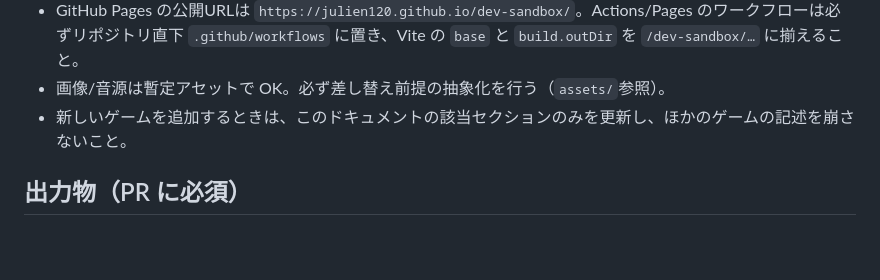
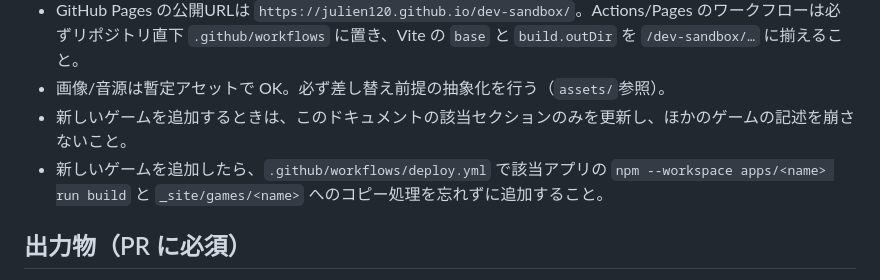
Before and after one commit to julien120/dev-sandbox, a Markdown page: webgames/CODEX.md, the part around the change. GitHub-like rendering; blank space fills up the shorter version.

```diff
--- a/webgames/CODEX.md
+++ b/webgames/CODEX.md
@@ -18,6 +18,7 @@ node: 20
 - GitHub Pages の公開URLは `https://julien120.github.io/dev-sandbox/`。Actions/Pages のワークフローは必ずリポジトリ直下 `.github/workflows` に置き、Vite の `base` と `build.outDir` を `/dev-sandbox/…` に揃えること。
 - 画像/音源は暫定アセットで OK。必ず差し替え前提の抽象化を行う（`assets/`参照）。
 - 新しいゲームを追加するときは、このドキュメントの該当セクションのみを更新し、ほかのゲームの記述を崩さないこと。
+- 新しいゲームを追加したら、`.github/workflows/deploy.yml` で該当アプリの `npm --workspace apps/<name> run build` と `_site/games/<name>` へのコピー処理を忘れずに追加すること。
 
 ## 出力物（PR に必須）
 
```
